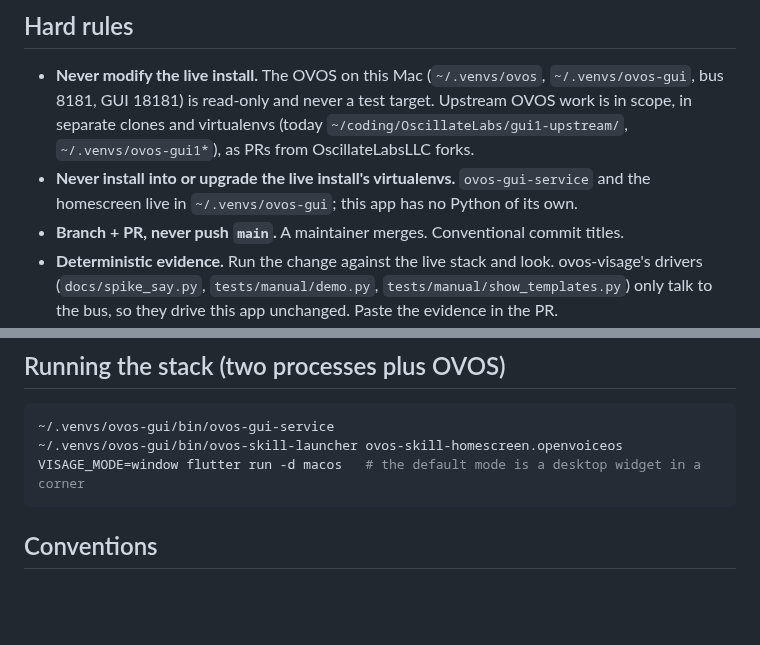
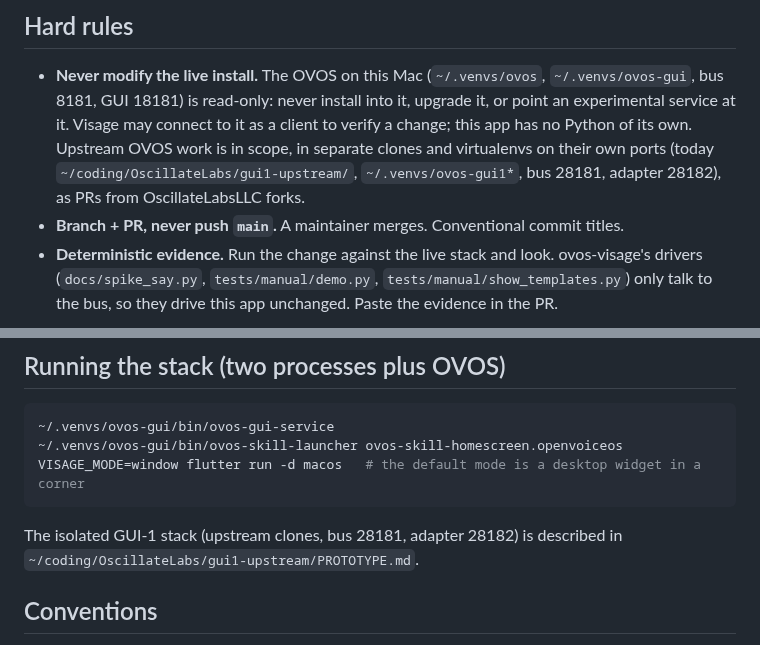
Before and after one commit to OscillateLabsLLC/ovos-gui-visage, a Markdown page: CLAUDE.md, 2 parts joined by grey strips. GitHub-like rendering; blank space fills up the shorter version.

Commit message:
docs(claude): the live install is read-only, not off limits to the client
"Never a test target" was too strong: connecting Visage to the live
stack to look at a change is the deterministic-evidence rule. What the
rule forbids is changing the install or pointing an experimental service
at it. The virtualenv rule is folded in, the isolated stack's ports are
named, and Running the stack points at gui1-upstream/PROTOTYPE.md.

Co-Authored-By: Claude Fable 5.1 <noreply@anthropic.com>
Claude-Session: https://claude.ai/code/session_01TLy7SZyWXgRMWt2BZPtRqd

````diff
--- a/CLAUDE.md
+++ b/CLAUDE.md
@@ -7,10 +7,10 @@ protocol and visual reference (`../ovos-visage/docs/SPEC.md` in Mike's checkout)
 ## Hard rules
 
 - **Never modify the live install.** The OVOS on this Mac (`~/.venvs/ovos`, `~/.venvs/ovos-gui`, bus 8181,
-  GUI 18181) is read-only and never a test target. Upstream OVOS work is in scope, in separate clones and virtualenvs
-  (today `~/coding/OscillateLabs/gui1-upstream/`, `~/.venvs/ovos-gui1*`), as PRs from OscillateLabsLLC forks.
-- **Never install into or upgrade the live install's virtualenvs.** `ovos-gui-service` and the
-  homescreen live in `~/.venvs/ovos-gui`; this app has no Python of its own.
+  GUI 18181) is read-only: never install into it, upgrade it, or point an experimental service at it. Visage may
+  connect to it as a client to verify a change; this app has no Python of its own. Upstream OVOS work is in scope, in
+  separate clones and virtualenvs on their own ports (today `~/coding/OscillateLabs/gui1-upstream/`,
+  `~/.venvs/ovos-gui1*`, bus 28181, adapter 28182), as PRs from OscillateLabsLLC forks.
 - **Branch + PR, never push `main`.** A maintainer merges. Conventional commit titles.
 - **Deterministic evidence.** Run the change against the live stack and look. ovos-visage's
   drivers (`docs/spike_say.py`, `tests/manual/demo.py`, `tests/manual/show_templates.py`) only
@@ -28,6 +28,8 @@ protocol and visual reference (`../ovos-visage/docs/SPEC.md` in Mike's checkout)
 ~/.venvs/ovos-gui/bin/ovos-skill-launcher ovos-skill-homescreen.openvoiceos
 VISAGE_MODE=window flutter run -d macos   # the default mode is a desktop widget in a corner
 ```
+
+The isolated GUI-1 stack (upstream clones, bus 28181, adapter 28182) is described in `~/coding/OscillateLabs/gui1-upstream/PROTOTYPE.md`.
 
 ## Conventions
 
````
